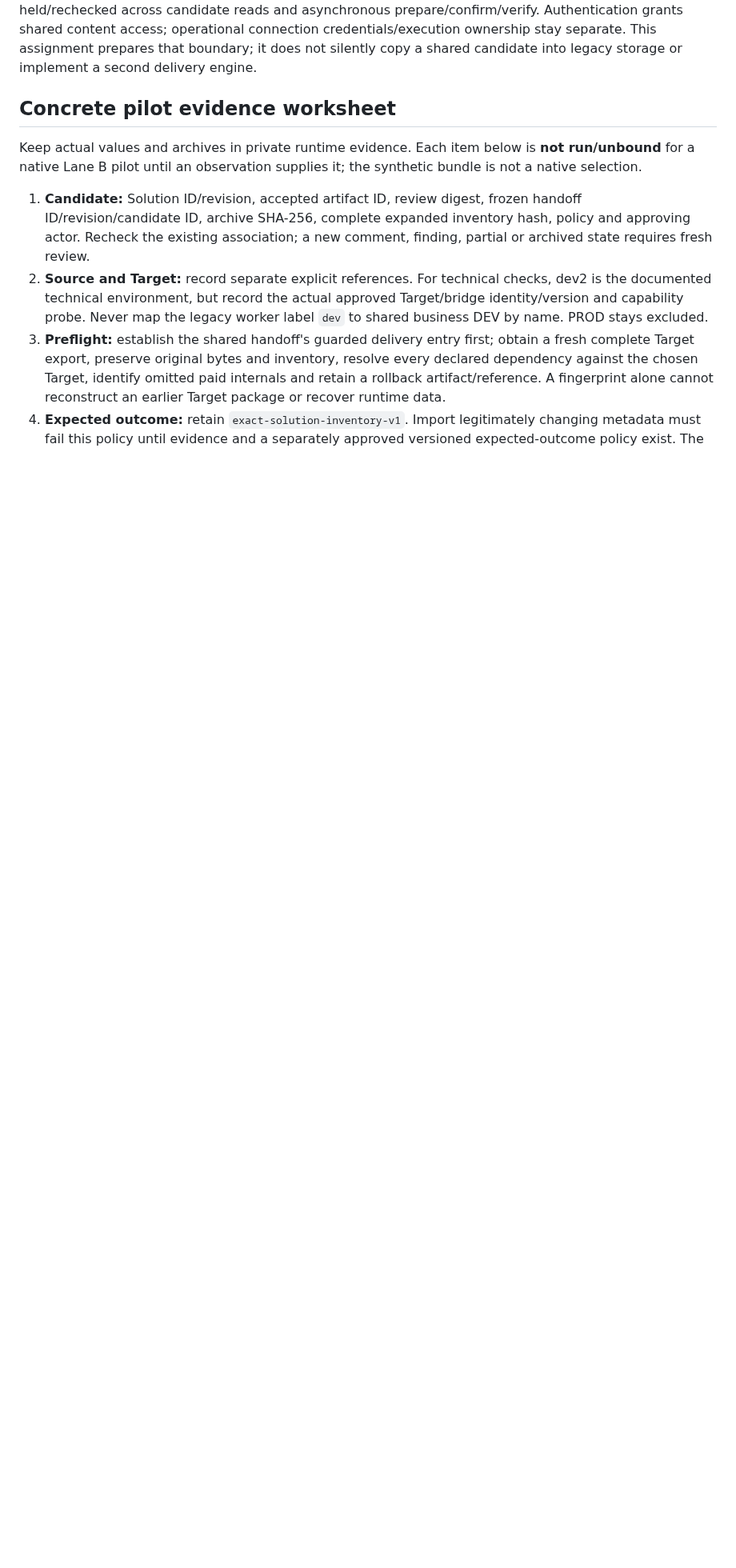
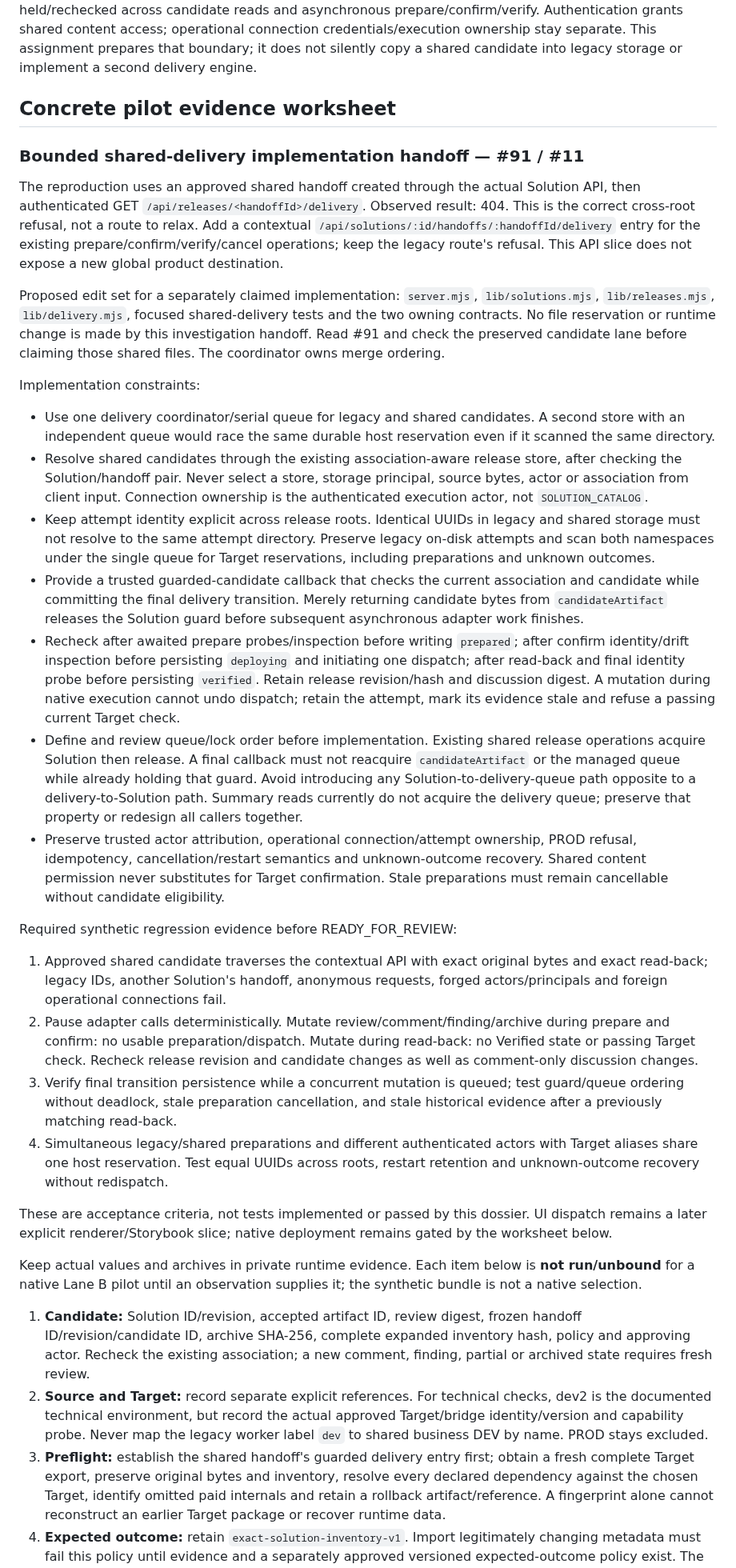
Before and after one commit to netbka/elma_wiki, a Markdown page: docs/audits/lane-b-elma-evidence-2026-10-08.md, the part around the change. Shown at 80% size. Drawn GitHub-style; blank space fills up the shorter version.

Commit message:
Specify guard-preserving shared delivery handoff for coordination

```diff
--- a/docs/audits/lane-b-elma-evidence-2026-10-08.md
+++ b/docs/audits/lane-b-elma-evidence-2026-10-08.md
@@ -78,6 +78,75 @@ candidate into legacy storage or implement a second delivery engine.
 
 ## Concrete pilot evidence worksheet
 
+### Bounded shared-delivery implementation handoff — #91 / #11
+
+The reproduction uses an approved shared handoff created through the actual
+Solution API, then authenticated GET `/api/releases/<handoffId>/delivery`.
+Observed result: 404. This is the correct cross-root refusal, not a route to
+relax. Add a contextual `/api/solutions/:id/handoffs/:handoffId/delivery` entry
+for the existing prepare/confirm/verify/cancel operations; keep the legacy
+route's refusal. This API slice does not expose a new global product destination.
+
+Proposed edit set for a separately claimed implementation: `server.mjs`,
+`lib/solutions.mjs`, `lib/releases.mjs`, `lib/delivery.mjs`, focused shared-delivery
+tests and the two owning contracts. No file reservation or runtime change is
+made by this investigation handoff. Read #91 and check the preserved candidate
+lane before claiming those shared files. The coordinator owns merge ordering.
+
+Implementation constraints:
+
+- Use one delivery coordinator/serial queue for legacy and shared candidates.
+  A second store with an independent queue would race the same durable host
+  reservation even if it scanned the same directory.
+- Resolve shared candidates through the existing association-aware release
+  store, after checking the Solution/handoff pair. Never select a store, storage
+  principal, source bytes, actor or association from client input. Connection
+  ownership is the authenticated execution actor, not `SOLUTION_CATALOG`.
+- Keep attempt identity explicit across release roots. Identical UUIDs in
+  legacy and shared storage must not resolve to the same attempt directory.
+  Preserve legacy on-disk attempts and scan both namespaces under the single
+  queue for Target reservations, including preparations and unknown outcomes.
+- Provide a trusted guarded-candidate callback that checks the current
+  association and candidate while committing the final delivery transition.
+  Merely returning candidate bytes from `candidateArtifact` releases the
+  Solution guard before subsequent asynchronous adapter work finishes.
+- Recheck after awaited prepare probes/inspection before writing `prepared`;
+  after confirm identity/drift inspection before persisting `deploying` and
+  initiating one dispatch; after read-back and final identity probe before
+  persisting `verified`. Retain release revision/hash and discussion digest.
+  A mutation during native execution cannot undo dispatch; retain the attempt,
+  mark its evidence stale and refuse a passing current Target check.
+- Define and review queue/lock order before implementation. Existing shared
+  release operations acquire Solution then release. A final callback must not
+  reacquire `candidateArtifact` or the managed queue while already holding that
+  guard. Avoid introducing any Solution-to-delivery-queue path opposite to a
+  delivery-to-Solution path. Summary reads currently do not acquire the delivery
+  queue; preserve that property or redesign all callers together.
+- Preserve trusted actor attribution, operational connection/attempt ownership,
+  PROD refusal, idempotency, cancellation/restart semantics and unknown-outcome
+  recovery. Shared content permission never substitutes for Target confirmation.
+  Stale preparations must remain cancellable without candidate eligibility.
+
+Required synthetic regression evidence before READY_FOR_REVIEW:
+
+1. Approved shared candidate traverses the contextual API with exact original
+   bytes and exact read-back; legacy IDs, another Solution's handoff, anonymous
+   requests, forged actors/principals and foreign operational connections fail.
+2. Pause adapter calls deterministically. Mutate review/comment/finding/archive
+   during prepare and confirm: no usable preparation/dispatch. Mutate during
+   read-back: no Verified state or passing Target check. Recheck release revision
+   and candidate changes as well as comment-only discussion changes.
+3. Verify final transition persistence while a concurrent mutation is queued;
+   test guard/queue ordering without deadlock, stale preparation cancellation,
+   and stale historical evidence after a previously matching read-back.
+4. Simultaneous legacy/shared preparations and different authenticated actors
+   with Target aliases share one host reservation. Test equal UUIDs across roots,
+   restart retention and unknown-outcome recovery without redispatch.
+
+These are acceptance criteria, not tests implemented or passed by this dossier.
+UI dispatch remains a later explicit renderer/Storybook slice; native deployment
+remains gated by the worksheet below.
+
 Keep actual values and archives in private runtime evidence. Each item below
 is **not run/unbound** for a native Lane B pilot until an observation supplies
 it; the synthetic bundle is not a native selection.
```
